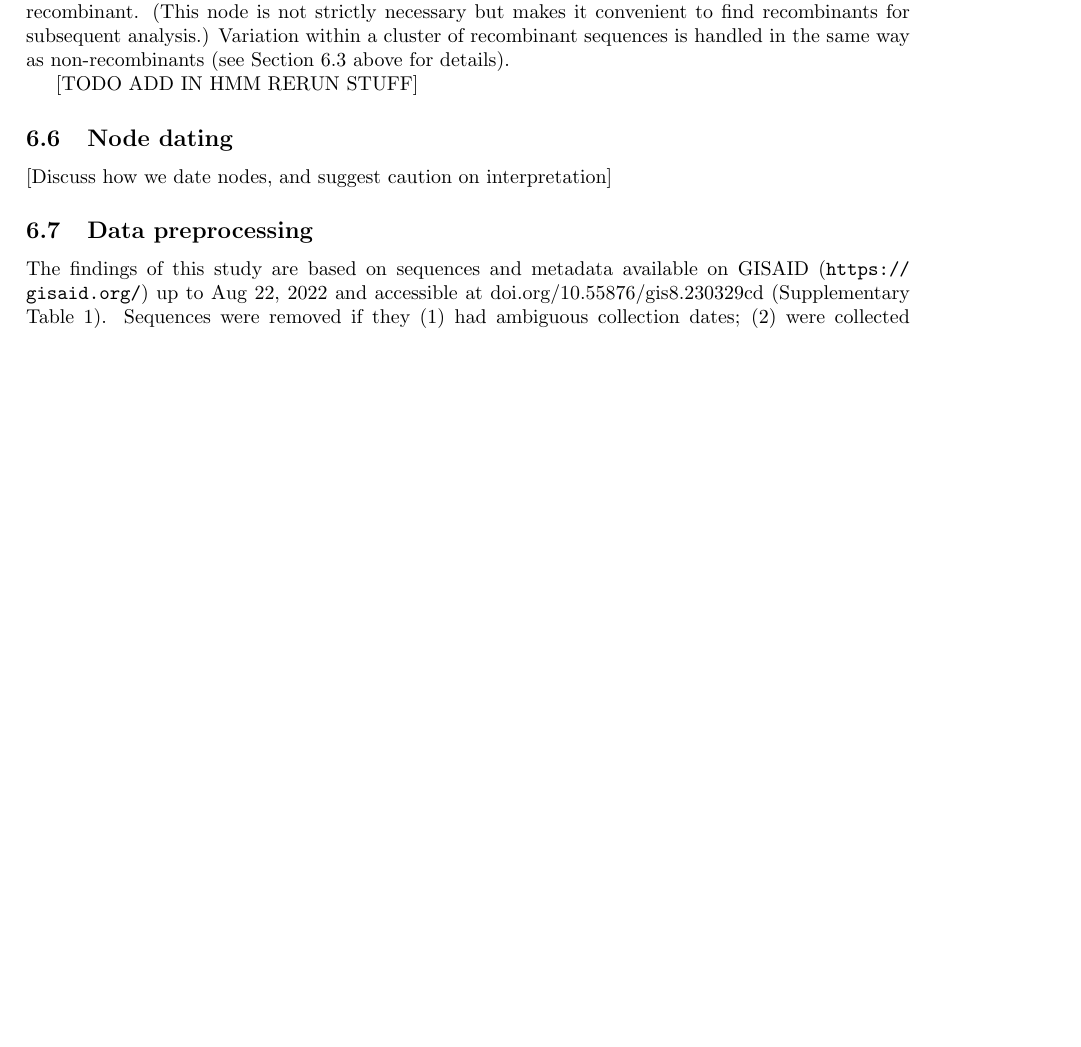
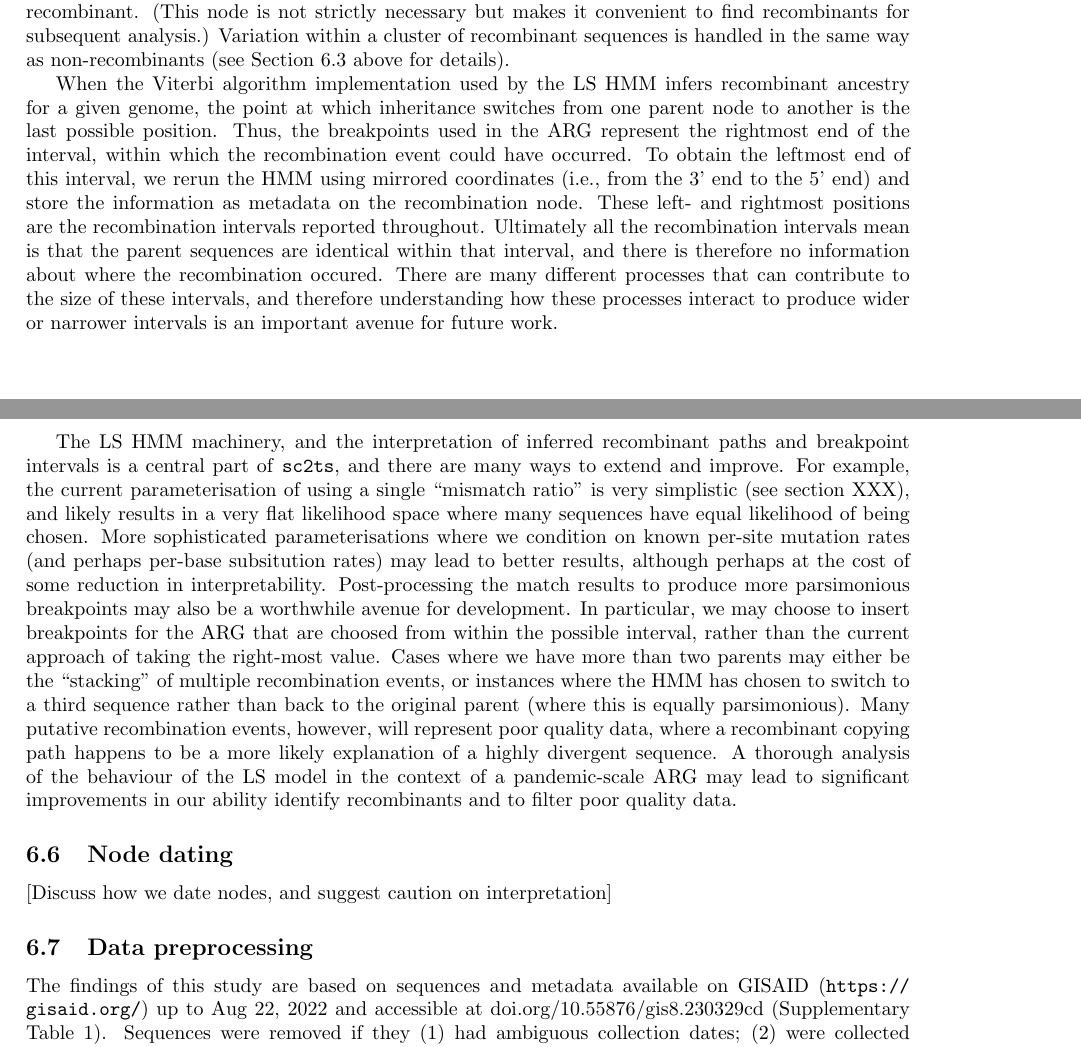
Before and after one commit to jeromekelleher/sc2ts-paper, a LaTeX paper (paper.tex): part of page 21 of 33 before the commit and two parts of pages 20 and 21 of 32 after it, the two joined at a grey line, cut so that both start at the same text, the shorter picture padded with empty space. Compiled offline with pdfLaTeX.

Commit message:
Fisrt pass at recombinants

```diff
--- a/paper.tex
+++ b/paper.tex
@@ -1429,18 +1426,49 @@ Variation within a cluster
 of recombinant sequences is handled in the same way as non-recombinants
 (see Section~\ref{sec-sample-cluster-tree-inference} above for details).
 
-[TODO ADD IN HMM RERUN STUFF]
+When the Viterbi algorithm implementation used by the LS HMM infers
+recombinant ancestry for a given genome, the point at which inheritance
+switches from one parent node to another is the last possible
+position.
+Thus, the breakpoints used in the ARG represent the rightmost end of the
+interval, within which the recombination event could have occurred. To obtain
+the leftmost end of this interval, we rerun the HMM using mirrored coordinates
+(i.e., from the 3’ end to the 5’ end) and store the information as
+metadata on the recombination node.
+These left- and rightmost positions
+are the recombination intervals reported throughout.
+Ultimately all the recombination intervals mean is that the parent sequences
+are identical within that interval, and there is therefore no information
+about where the recombination occured. There are many different processes
+that can contribute to the size of these intervals, and therefore
+understanding how these processes interact to produce wider or narrower
+intervals is an important avenue for future work.
+
+The LS HMM machinery, and the interpretation of inferred recombinant paths and
+breakpoint intervals is a central part of \texttt{sc2ts}, and there are many
+ways to extend and improve. For example, the current parameterisation of using
+a single ``mismatch ratio'' is very simplistic (see section XXX), and likely
+results in a very flat likelihood space where many sequences have equal
+likelihood of being chosen. More sophisticated parameterisations where we
+condition on known per-site mutation rates (and perhaps per-base subsitution
+rates) may lead to better results, although perhaps at the cost of some
+reduction in interpretability. Post-processing the match results to produce
+more parsimonious breakpoints may also be a worthwhile avenue for development.
+In particular, we may choose to insert breakpoints for the ARG that are choosed
+from within the possible interval, rather than the current approach of taking
+the right-most value. Cases where we have more than two parents may either be
+the ``stacking'' of multiple recombination events, or instances where
+the HMM has chosen to switch to a third sequence rather than back to
+the original parent (where this is equally parsimonious). Many putative
+recombination events, however, will represent poor quality data, where
+a recombinant copying path happens to be a more likely explanation
+of a highly divergent sequence.
+A thorough analysis of the behaviour of the LS model in the context
+of a pandemic-scale ARG may lead to significant improvements in our
+ability identify recombinants and to filter poor quality data.
 
 \subsection{Node dating}
 [Discuss how we date nodes, and suggest caution on interpretation]
-
-% \subsubsection{Breakpoint intervals and HMM consistency} When recombinant
-% ancestry for a given genome is inferred by the LS HMM, a breakpoint is
-% identified as the last possible position where the copying path must switch.
-% Thus, the breakpoints used in the ARG represent the rightmost end of the
-% interval, within which the recombination event could have occurred. To obtain
-% the leftmost end of this interval, we rerun the HMM using mirrored coordinates
-% (i.e., from the 3’ end to the 5’ end).
 
 % A recombinant sequence was deemed to be HMM-consistent if (1) the same number
 % of parent nodes and (2) the same set of mutations immediately ancestral to it
```
Also changed, not shown: paper.tex (3 more changed lines).
